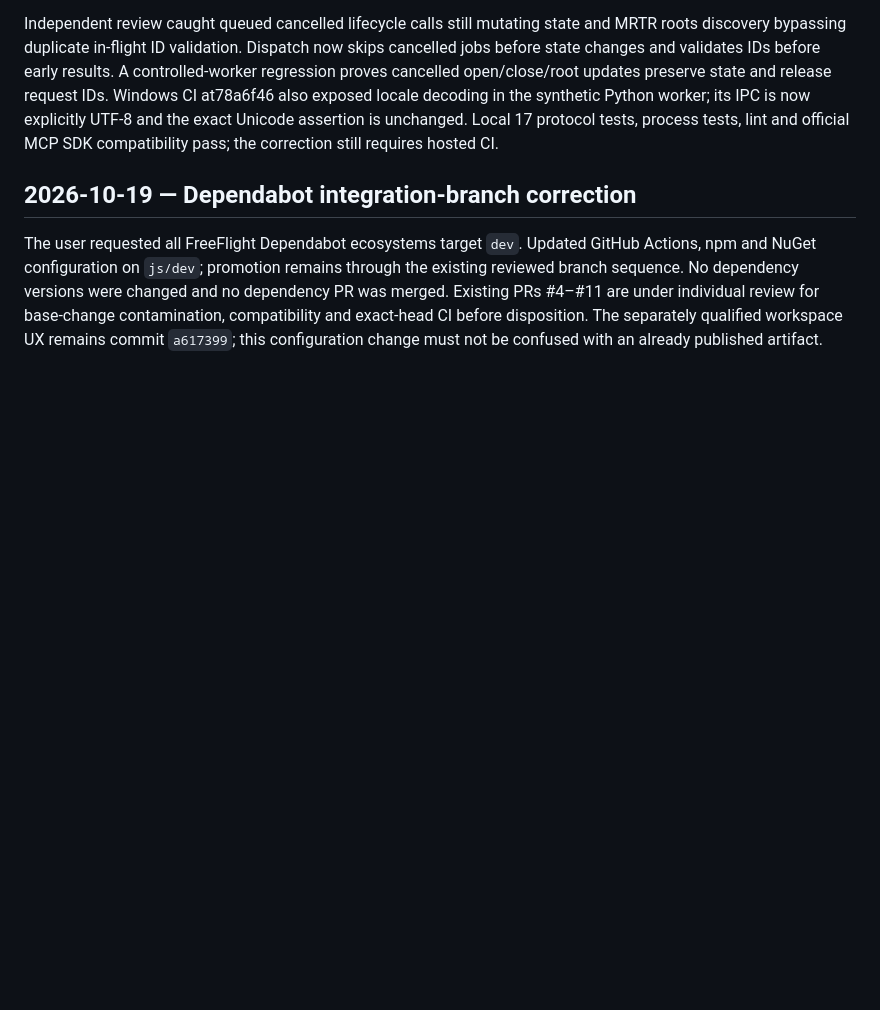
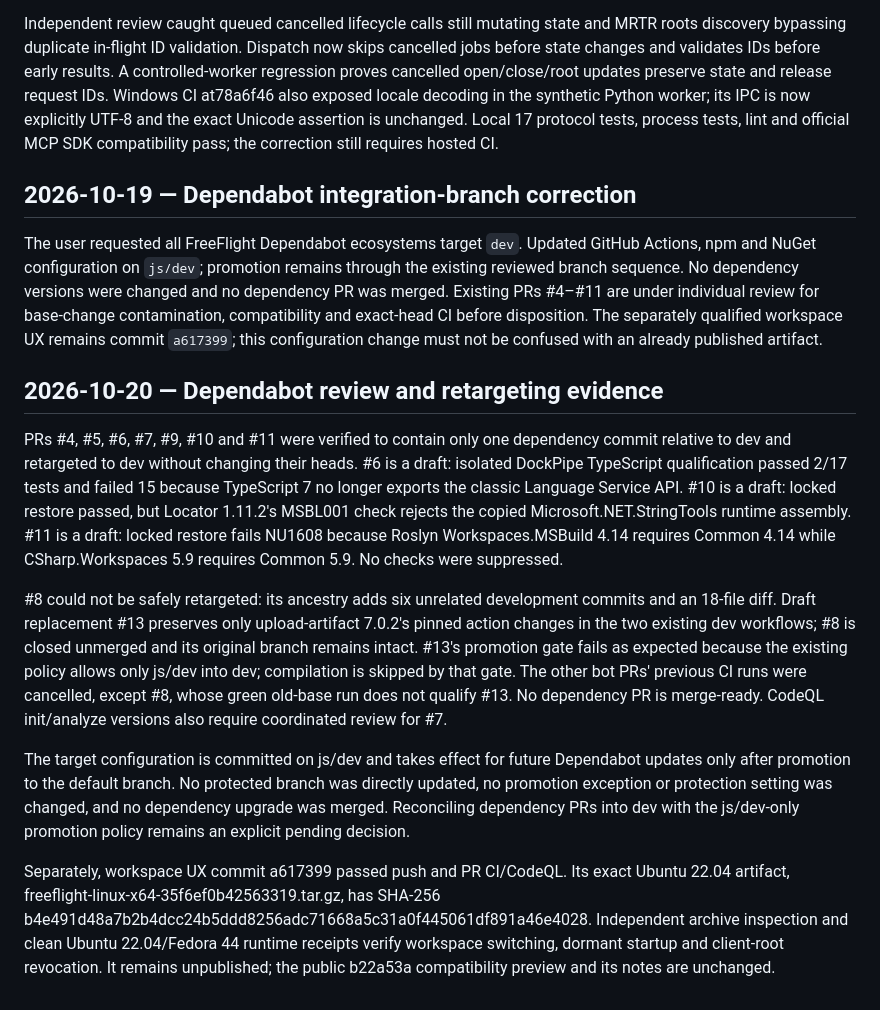
Before and after one commit to Dockpipe-Industries/freeflight, a Markdown page: docs/task-log.md, the part around the change. Drawn GitHub-style; blank space fills up the shorter version.

Commit message:
Record dependency PR dispositions and qualified workspace artifact

```diff
--- a/docs/task-log.md
+++ b/docs/task-log.md
@@ -380,3 +380,36 @@ no dependency PR was merged. Existing PRs #4–#11 are under individual review f
 base-change contamination, compatibility and exact-head CI before disposition.
 The separately qualified workspace UX remains commit `a617399`; this configuration
 change must not be confused with an already published artifact.
+
+## 2026-10-20 — Dependabot review and retargeting evidence
+
+PRs #4, #5, #6, #7, #9, #10 and #11 were verified to contain only one dependency
+commit relative to dev and retargeted to dev without changing their heads.
+#6 is a draft: isolated DockPipe TypeScript qualification passed 2/17 tests and
+failed 15 because TypeScript 7 no longer exports the classic Language Service API.
+#10 is a draft: locked restore passed, but Locator 1.11.2's MSBL001 check rejects
+the copied Microsoft.NET.StringTools runtime assembly. #11 is a draft: locked
+restore fails NU1608 because Roslyn Workspaces.MSBuild 4.14 requires Common 4.14
+while CSharp.Workspaces 5.9 requires Common 5.9. No checks were suppressed.
+
+#8 could not be safely retargeted: its ancestry adds six unrelated development
+commits and an 18-file diff. Draft replacement #13 preserves only upload-artifact
+7.0.2's pinned action changes in the two existing dev workflows; #8 is closed
+unmerged and its original branch remains intact. #13's promotion gate fails as
+expected because the existing policy allows only js/dev into dev; compilation
+is skipped by that gate. The other bot PRs' previous CI runs were cancelled,
+except #8, whose green old-base run does not qualify #13. No dependency PR is
+merge-ready. CodeQL init/analyze versions also require coordinated review for #7.
+
+The target configuration is committed on js/dev and takes effect for future
+Dependabot updates only after promotion to the default branch. No protected branch
+was directly updated, no promotion exception or protection setting was changed,
+and no dependency upgrade was merged. Reconciling dependency PRs into dev with
+the js/dev-only promotion policy remains an explicit pending decision.
+
+Separately, workspace UX commit a617399 passed push and PR CI/CodeQL. Its exact
+Ubuntu 22.04 artifact, freeflight-linux-x64-35f6ef0b42563319.tar.gz, has SHA-256
+b4e491d48a7b2b4dcc24b5ddd8256adc71668a5c31a0f445061df891a46e4028.
+Independent archive inspection and clean Ubuntu 22.04/Fedora 44 runtime receipts
+verify workspace switching, dormant startup and client-root revocation. It remains
+unpublished; the public b22a53a compatibility preview and its notes are unchanged.
```
